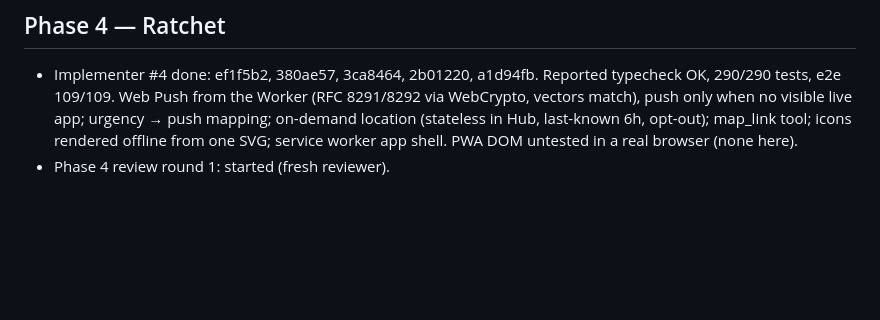
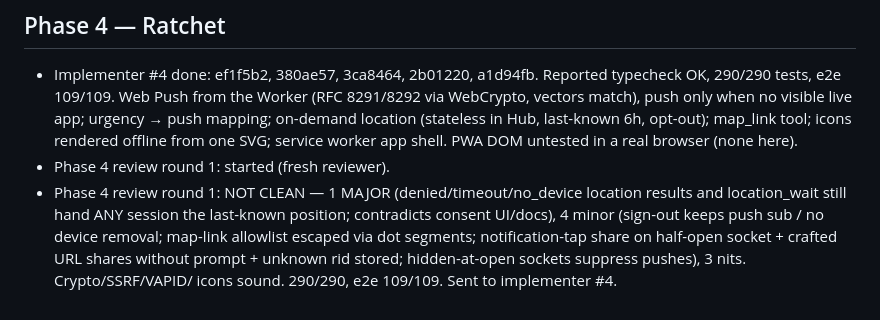
Before and after one commit to JEdward7777/mcp_remote, a Markdown page: harness/sessions/2026-10-26-01.md, the part around the change. Drawn GitHub-style; blank space fills up the shorter version.

Commit message:
Harness: log Phase 4 review round 1
Co-Authored-By: Claude Opus 5.5 <noreply@anthropic.com>
Claude-Session: https://claude.ai/code/session_012wmUkRsqBkM96JrGsVFRCb

```diff
--- a/harness/sessions/2026-10-26-01.md
+++ b/harness/sessions/2026-10-26-01.md
@@ -121,3 +121,8 @@
   live app; urgency → push mapping; on-demand location (stateless in Hub, last-known 6h, opt-out); map_link tool;
   icons rendered offline from one SVG; service worker app shell. PWA DOM untested in a real browser (none here).
 - Phase 4 review round 1: started (fresh reviewer).
+- Phase 4 review round 1: NOT CLEAN — 1 MAJOR (denied/timeout/no_device location results and location_wait still
+  hand ANY session the last-known position; contradicts consent UI/docs), 4 minor (sign-out keeps push sub / no
+  device removal; map-link allowlist escaped via dot segments; notification-tap share on half-open socket + crafted
+  URL shares without prompt + unknown rid stored; hidden-at-open sockets suppress pushes), 3 nits. Crypto/SSRF/VAPID/
+  icons sound. 290/290, e2e 109/109. Sent to implementer #4.
```
